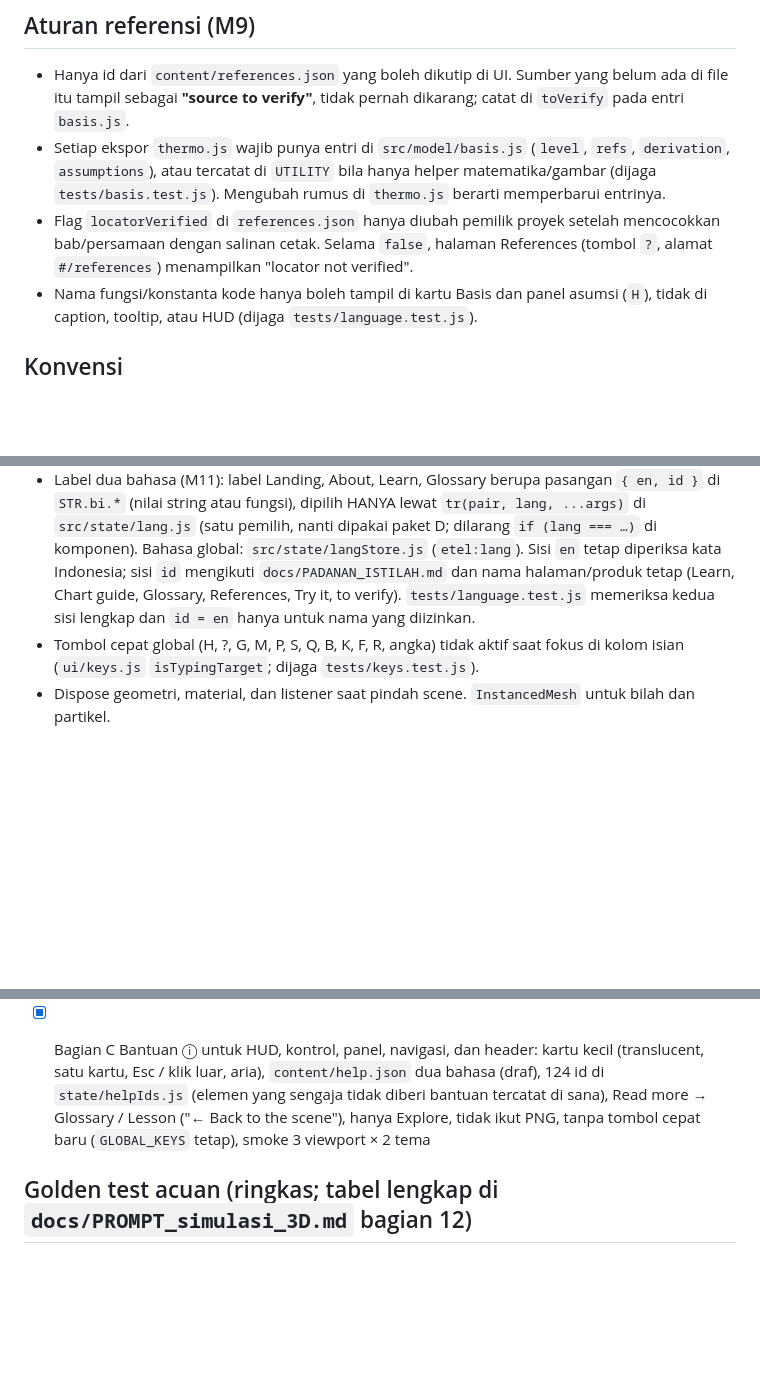
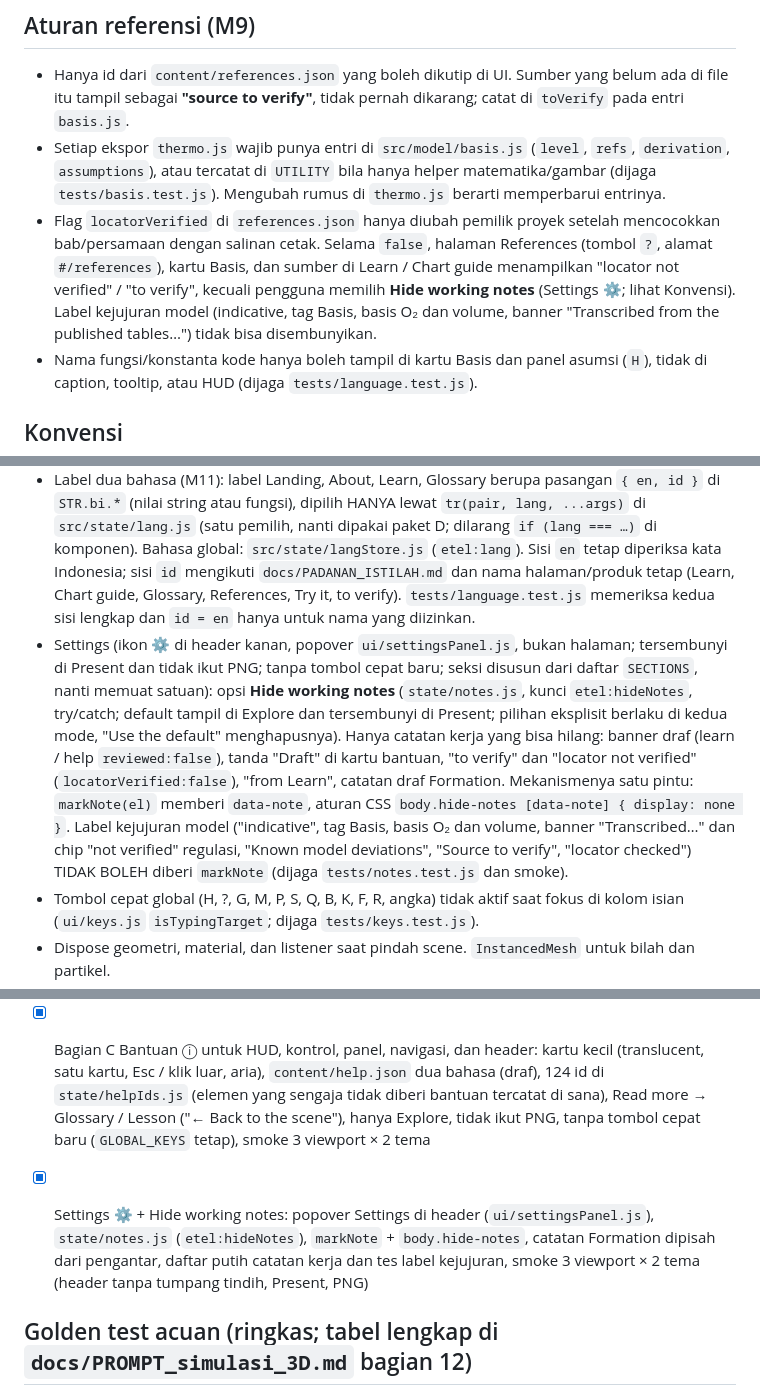
Before and after one commit to muhammad-afifani/3D-Motion-Presentation, a Markdown page: CLAUDE.md, 3 parts joined by grey strips. Rendered like a GitHub page; blank space fills up the shorter version.

Commit message:
Settings: README dan CLAUDE.md (aturan locator not verified diperbarui, status)
Co-Authored-By: Claude Sonnet 5.5 <noreply@anthropic.com>
Claude-Session: https://claude.ai/code/session_01Cz63RWwsBLPVtWDNJ9DzyE

```diff
--- a/CLAUDE.md
+++ b/CLAUDE.md
@@ -50,7 +50,7 @@ Alur data satu arah: `UI control → store.set → derive() → frame → { rig
 ## Aturan referensi (M9)
 - Hanya id dari `content/references.json` yang boleh dikutip di UI. Sumber yang belum ada di file itu tampil sebagai **"source to verify"**, tidak pernah dikarang; catat di `toVerify` pada entri `basis.js`.
 - Setiap ekspor `thermo.js` wajib punya entri di `src/model/basis.js` (`level`, `refs`, `derivation`, `assumptions`), atau tercatat di `UTILITY` bila hanya helper matematika/gambar (dijaga `tests/basis.test.js`). Mengubah rumus di `thermo.js` berarti memperbarui entrinya.
-- Flag `locatorVerified` di `references.json` hanya diubah pemilik proyek setelah mencocokkan bab/persamaan dengan salinan cetak. Selama `false`, halaman References (tombol `?`, alamat `#/references`) menampilkan "locator not verified".
+- Flag `locatorVerified` di `references.json` hanya diubah pemilik proyek setelah mencocokkan bab/persamaan dengan salinan cetak. Selama `false`, halaman References (tombol `?`, alamat `#/references`), kartu Basis, dan sumber di Learn / Chart guide menampilkan "locator not verified" / "to verify", kecuali pengguna memilih **Hide working notes** (Settings ⚙; lihat Konvensi). Label kejujuran model (indicative, tag Basis, basis O₂ dan volume, banner "Transcribed from the published tables…") tidak bisa disembunyikan.
 - Nama fungsi/konstanta kode hanya boleh tampil di kartu Basis dan panel asumsi (`H`), tidak di caption, tooltip, atau HUD (dijaga `tests/language.test.js`).
 
 ## Konvensi
@@ -66,6 +66,7 @@ Alur data satu arah: `UI control → store.set → derive() → frame → { rig
   - Kalimat kejujuran model tidak boleh berubah makna: korelasi emisi berlabel "indicative"; twin-shaft = jendela operasi bergeser dan menyempit; single-shaft = "cliff" CO setelah IGV habis; basis O₂ dan volume selalu di samping angka ppm / mg/Nm³.
   - Semua teks UI ada di `src/ui/strings.js` (dikelompokkan per scene). `scenes/`, `charts/`, `ui/`, `main.js`, dan `state/derive*.js` tidak menulis teks UI langsung (dijaga `tests/strings.test.js`). `tests/language.test.js` gagal bila kata Indonesia tertinggal di `strings.js`, `content/controls.json`, `closing.json`, `basis.js`, atau `references.json`, atau bila identifier kode muncul di teks layar di luar panel `H`.
 - Label dua bahasa (M11): label Landing, About, Learn, Glossary berupa pasangan `{ en, id }` di `STR.bi.*` (nilai string atau fungsi), dipilih HANYA lewat `tr(pair, lang, ...args)` di `src/state/lang.js` (satu pemilih, nanti dipakai paket D; dilarang `if (lang === …)` di komponen). Bahasa global: `src/state/langStore.js` (`etel:lang`). Sisi `en` tetap diperiksa kata Indonesia; sisi `id` mengikuti `docs/PADANAN_ISTILAH.md` dan nama halaman/produk tetap (Learn, Chart guide, Glossary, References, Try it, to verify). `tests/language.test.js` memeriksa kedua sisi lengkap dan `id = en` hanya untuk nama yang diizinkan.
+- Settings (ikon ⚙ di header kanan, popover `ui/settingsPanel.js`, bukan halaman; tersembunyi di Present dan tidak ikut PNG; tanpa tombol cepat baru; seksi disusun dari daftar `SECTIONS`, nanti memuat satuan): opsi **Hide working notes** (`state/notes.js`, kunci `etel:hideNotes`, try/catch; default tampil di Explore dan tersembunyi di Present; pilihan eksplisit berlaku di kedua mode, "Use the default" menghapusnya). Hanya catatan kerja yang bisa hilang: banner draf (learn / help `reviewed:false`), tanda "Draft" di kartu bantuan, "to verify" dan "locator not verified" (`locatorVerified:false`), "from Learn", catatan draf Formation. Mekanismenya satu pintu: `markNote(el)` memberi `data-note`, aturan CSS `body.hide-notes [data-note] { display: none }`. Label kejujuran model ("indicative", tag Basis, basis O₂ dan volume, banner "Transcribed…" dan chip "not verified" regulasi, "Known model deviations", "Source to verify", "locator checked") TIDAK BOLEH diberi `markNote` (dijaga `tests/notes.test.js` dan smoke).
 - Tombol cepat global (H, ?, G, M, P, S, Q, B, K, F, R, angka) tidak aktif saat fokus di kolom isian (`ui/keys.js` `isTypingTarget`; dijaga `tests/keys.test.js`).
 - Dispose geometri, material, dan listener saat pindah scene. `InstancedMesh` untuk bilah dan partikel.
 - `cylinderSim` berjalan di Web Worker, dengan debounce saat slider digeser.
@@ -110,5 +111,7 @@ Alur data satu arah: `UI control → store.set → derive() → frame → { rig
 
 - [x] Bagian C Bantuan ⓘ untuk HUD, kontrol, panel, navigasi, dan header: kartu kecil (translucent, satu kartu, Esc / klik luar, aria), `content/help.json` dua bahasa (draf), 124 id di `state/helpIds.js` (elemen yang sengaja tidak diberi bantuan tercatat di sana), Read more → Glossary / Lesson ("← Back to the scene"), hanya Explore, tidak ikut PNG, tanpa tombol cepat baru (`GLOBAL_KEYS` tetap), smoke 3 viewport × 2 tema
 
+- [x] Settings ⚙ + Hide working notes: popover Settings di header (`ui/settingsPanel.js`), `state/notes.js` (`etel:hideNotes`), `markNote` + `body.hide-notes`, catatan Formation dipisah dari pengantar, daftar putih catatan kerja dan tes label kejujuran, smoke 3 viewport × 2 tema (header tanpa tumpang tindih, Present, PNG)
+
 ## Golden test acuan (ringkas; tabel lengkap di `docs/PROMPT_simulasi_3D.md` bagian 12)
 Otto r=10 η 0,602 · Diesel r=18 rc=2 η 0,632 · Brayton ideal rp=15 η 0,539 · Brayton real η 0,378 · CO₂ gas η=0,35 → 577 g/kWh · preset diesel Pmax ≈ 112,4 bar, η rem 0,425 · preset gas Pmax ≈ 104,6 bar, η rem 0,406 · NOx terkalibrasi (0,185) diesel 11,1 / gas 2,5 g/kWh · cv(T) udara vs JANAF ≤ 0,5 %.
```
Also changed, not shown: README.md (+1 -0 lines).
